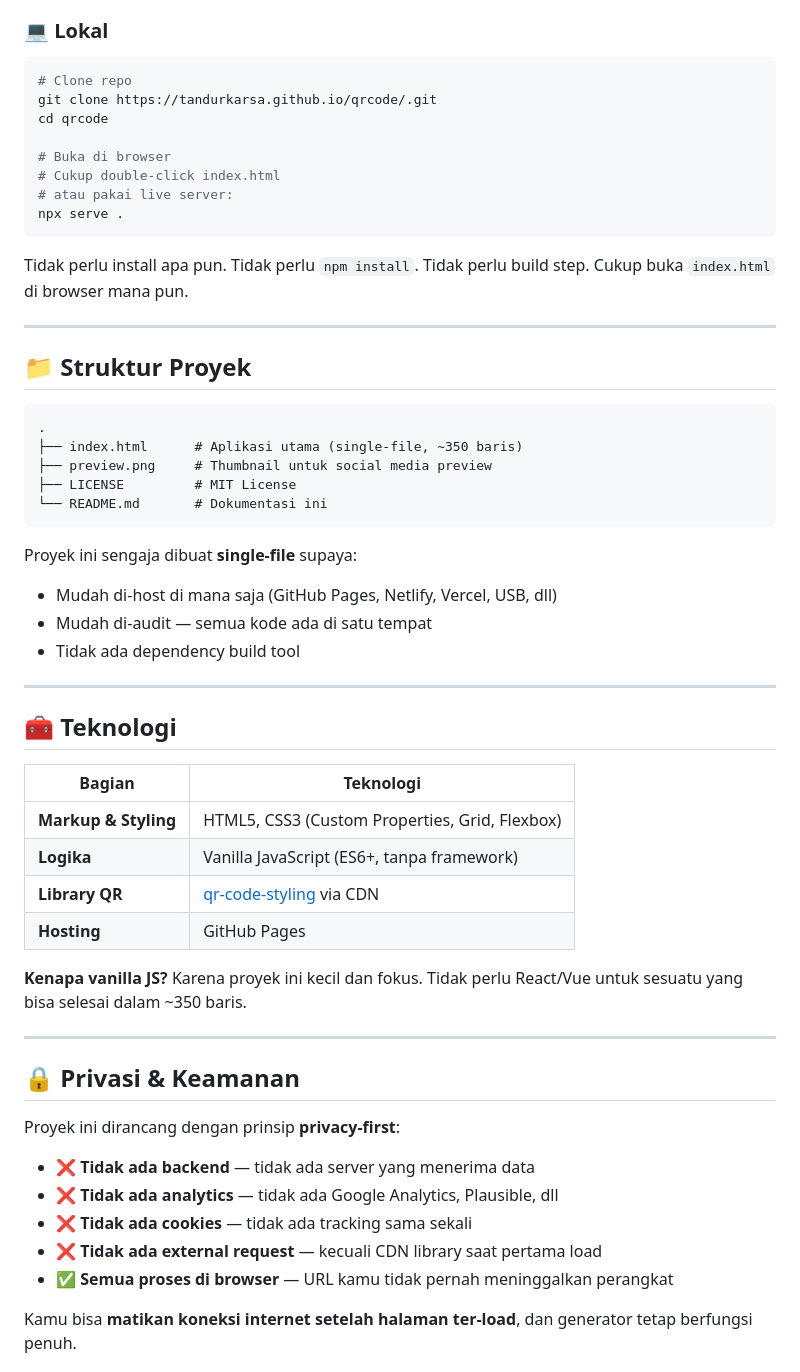
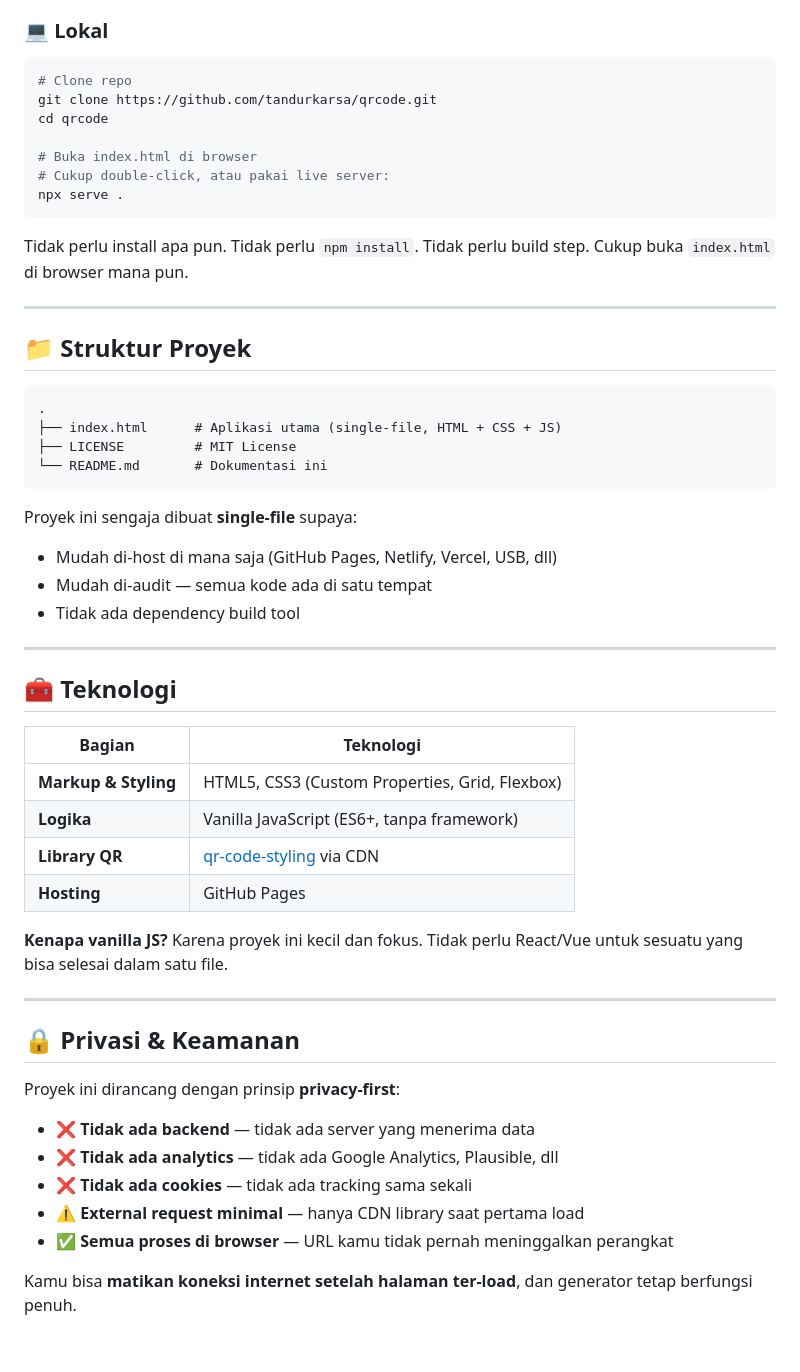
Before and after one commit to tandurkarsa/qrcode, a Markdown page: README.md, the part around one of its changes. GitHub-like rendering; blank space fills up the shorter version.

````diff
--- a/README.md
+++ b/README.md
@@ -97,12 +99,11 @@ Akibatnya untuk pengguna:
 
 ```bash
 # Clone repo
-git clone https://tandurkarsa.github.io/qrcode/.git
+git clone https://github.com/tandurkarsa/qrcode.git
 cd qrcode
 
-# Buka di browser
-# Cukup double-click index.html
-# atau pakai live server:
+# Buka index.html di browser
+# Cukup double-click, atau pakai live server:
 npx serve .
 ```
 
@@ -114,13 +115,13 @@ Tidak perlu install apa pun. Tidak perlu `npm install`. Tidak perlu build step.
 
 ```
 .
-├── index.html      # Aplikasi utama (single-file, ~350 baris)
-├── preview.png     # Thumbnail untuk social media preview
+├── index.html      # Aplikasi utama (single-file, HTML + CSS + JS)
 ├── LICENSE         # MIT License
 └── README.md       # Dokumentasi ini
 ```
 
 Proyek ini sengaja dibuat **single-file** supaya:
+
 - Mudah di-host di mana saja (GitHub Pages, Netlify, Vercel, USB, dll)
 - Mudah di-audit — semua kode ada di satu tempat
 - Tidak ada dependency build tool
@@ -137,6 +138,6 @@ Proyek ini sengaja dibuat **single-file** supaya:
 | **Hosting** | GitHub Pages |
 
-**Kenapa vanilla JS?** Karena proyek ini kecil dan fokus. Tidak perlu React/Vue untuk sesuatu yang bisa selesai dalam ~350 baris.
+**Kenapa vanilla JS?** Karena proyek ini kecil dan fokus. Tidak perlu React/Vue untuk sesuatu yang bisa selesai dalam satu file.
 
 ---
 
@@ -147,7 +148,7 @@ Proyek ini dirancang dengan prinsip **privacy-first**:
 - ❌ **Tidak ada backend** — tidak ada server yang menerima data
 - ❌ **Tidak ada analytics** — tidak ada Google Analytics, Plausible, dll
 - ❌ **Tidak ada cookies** — tidak ada tracking sama sekali
-- ❌ **Tidak ada external request** — kecuali CDN library saat pertama load
+- ⚠️ **External request minimal** — hanya CDN library saat pertama load
 - ✅ **Semua proses di browser** — URL kamu tidak pernah meninggalkan perangkat
 
 Kamu bisa **matikan koneksi internet setelah halaman ter-load**, dan generator tetap berfungsi penuh.
````
Also changed, not shown: other parts of README.md (+24 -5 lines).
